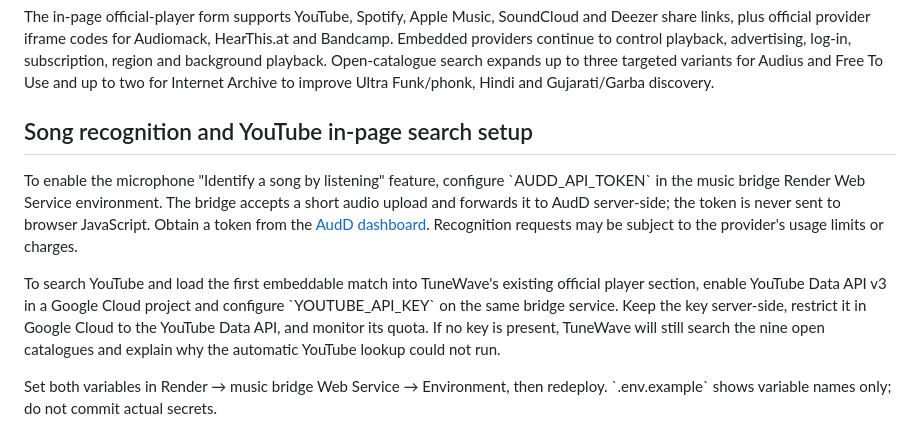
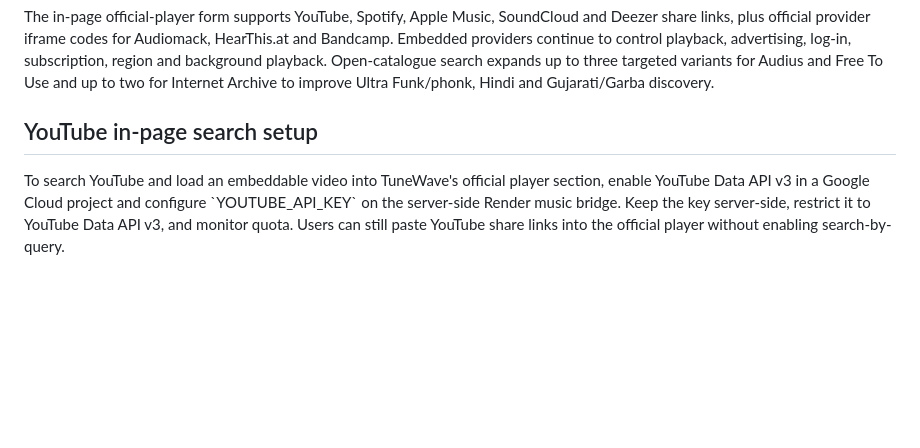
Before and after one commit to kapatelkirtan/tunewave-gtu-rwpd, a Markdown page: README.md, the part around the change. GitHub-like rendering; blank space fills up the shorter version.

Commit message:
Document remaining YouTube search setup

```diff
--- a/README.md
+++ b/README.md
@@ -95,10 +95,6 @@ The web UI keeps the nine open-catalogue endpoints separate from official destin
 
 The in-page official-player form supports YouTube, Spotify, Apple Music, SoundCloud and Deezer share links, plus official provider iframe codes for Audiomack, HearThis.at and Bandcamp. Embedded providers continue to control playback, advertising, log-in, subscription, region and background playback. Open-catalogue search expands up to three targeted variants for Audius and Free To Use and up to two for Internet Archive to improve Ultra Funk/phonk, Hindi and Gujarati/Garba discovery.
 
-## Song recognition and YouTube in-page search setup
+## YouTube in-page search setup
 
-To enable the microphone "Identify a song by listening" feature, configure \`AUDD_API_TOKEN\` in the music bridge Render Web Service environment. The bridge accepts a short audio upload and forwards it to AudD server-side; the token is never sent to browser JavaScript. Obtain a token from the [AudD dashboard](https://dashboard.audd.io/). Recognition requests may be subject to the provider's usage limits or charges.
-
-To search YouTube and load the first embeddable match into TuneWave's existing official player section, enable YouTube Data API v3 in a Google Cloud project and configure \`YOUTUBE_API_KEY\` on the same bridge service. Keep the key server-side, restrict it in Google Cloud to the YouTube Data API, and monitor its quota. If no key is present, TuneWave will still search the nine open catalogues and explain why the automatic YouTube lookup could not run.
-
-Set both variables in Render → music bridge Web Service → Environment, then redeploy. \`.env.example\` shows variable names only; do not commit actual secrets.
+To search YouTube and load an embeddable video into TuneWave's official player section, enable YouTube Data API v3 in a Google Cloud project and configure \`YOUTUBE_API_KEY\` on the server-side Render music bridge. Keep the key server-side, restrict it to YouTube Data API v3, and monitor quota. Users can still paste YouTube share links into the official player without enabling search-by-query.
```
